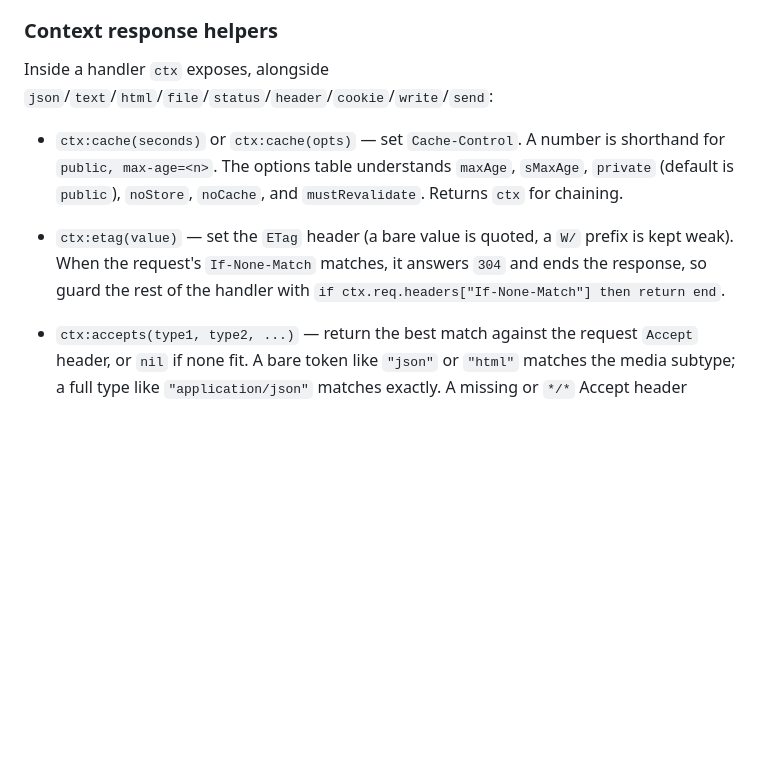
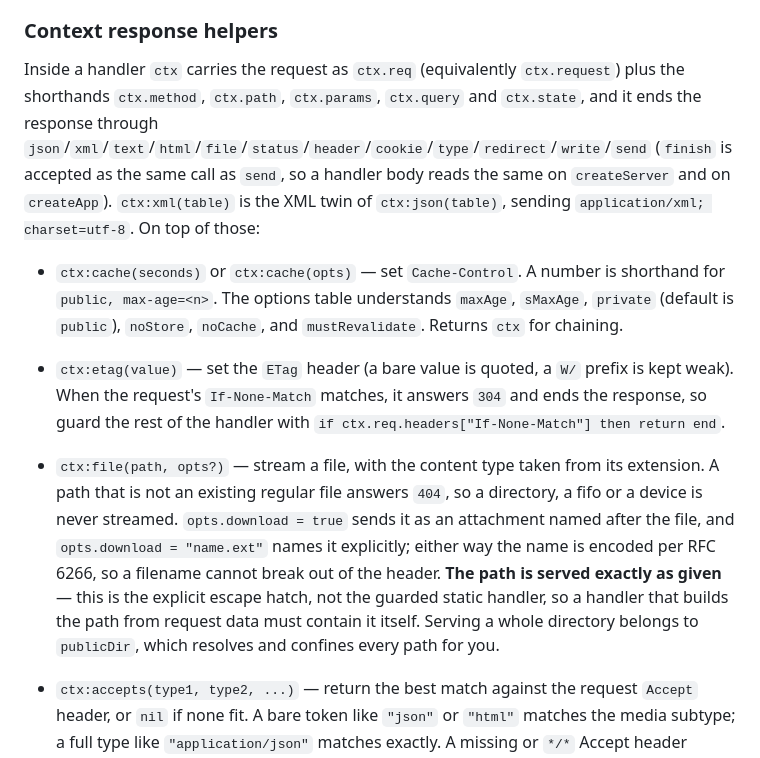
Before and after one commit to paulocoutinhox/varn, a Markdown page: docs/lua-api/http.md, the part around the change. Rendered like a GitHub page; blank space fills up the shorter version.

Commit message:
docs: describe the whole ctx surface, including what serving a file does not check
Four keys the app framework dispatches had no mention in the reference: ctx:xml,
the XML twin of ctx:json; ctx.method and ctx.path, the request shorthands; and
finish, which is the same call as send so a handler body reads the same on
createServer and on createApp. A working response helper nobody can discover is
a gap, not a feature.

ctx:file appeared only inside an example, so nothing stated that it streams the
path exactly as given. That is the deliberate escape hatch rather than the
guarded static handler, and a handler building a path from request data has to
contain it itself -- worth saying plainly next to publicDir, which does confine.

Checked by enumerating the keys luaContextIndex dispatches and diffing them
against the page, which now comes back empty.

Co-Authored-By: Claude Opus 5 (1M context) <noreply@anthropic.com>

```diff
--- a/docs/lua-api/http.md
+++ b/docs/lua-api/http.md
@@ -56,7 +56,12 @@ attacked with.
 
 ### Context response helpers
 
-Inside a handler `ctx` exposes, alongside `json`/`text`/`html`/`file`/`status`/`header`/`cookie`/`write`/`send`:
+Inside a handler `ctx` carries the request as `ctx.req` (equivalently `ctx.request`) plus the
+shorthands `ctx.method`, `ctx.path`, `ctx.params`, `ctx.query` and `ctx.state`, and it ends the
+response through `json`/`xml`/`text`/`html`/`file`/`status`/`header`/`cookie`/`type`/`redirect`/`write`/`send`
+(`finish` is accepted as the same call as `send`, so a handler body reads the same on `createServer`
+and on `createApp`). `ctx:xml(table)` is the XML twin of `ctx:json(table)`, sending
+`application/xml; charset=utf-8`. On top of those:
 
 - `ctx:cache(seconds)` or `ctx:cache(opts)` — set `Cache-Control`. A number is shorthand for
   `public, max-age=<n>`. The options table understands `maxAge`, `sMaxAge`, `private` (default is
@@ -64,6 +69,14 @@ Inside a handler `ctx` exposes, alongside `json`/`text`/`html`/`file`/`status`/`
 - `ctx:etag(value)` — set the `ETag` header (a bare value is quoted, a `W/` prefix is kept weak).
   When the request's `If-None-Match` matches, it answers `304` and ends the response, so guard the
   rest of the handler with `if ctx.req.headers["If-None-Match"] then return end`.
+- `ctx:file(path, opts?)` — stream a file, with the content type taken from its extension. A path
+  that is not an existing regular file answers `404`, so a directory, a fifo or a device is never
+  streamed. `opts.download = true` sends it as an attachment named after the file, and
+  `opts.download = "name.ext"` names it explicitly; either way the name is encoded per RFC 6266, so a
+  filename cannot break out of the header. **The path is served exactly as given** — this is the
+  explicit escape hatch, not the guarded static handler, so a handler that builds the path from
+  request data must contain it itself. Serving a whole directory belongs to `publicDir`, which
+  resolves and confines every path for you.
 - `ctx:accepts(type1, type2, ...)` — return the best match against the request `Accept` header, or
   `nil` if none fit. A bare token like `"json"` or `"html"` matches the media subtype; a full type
   like `"application/json"` matches exactly. A missing or `*/*` Accept header returns the first type.
```
